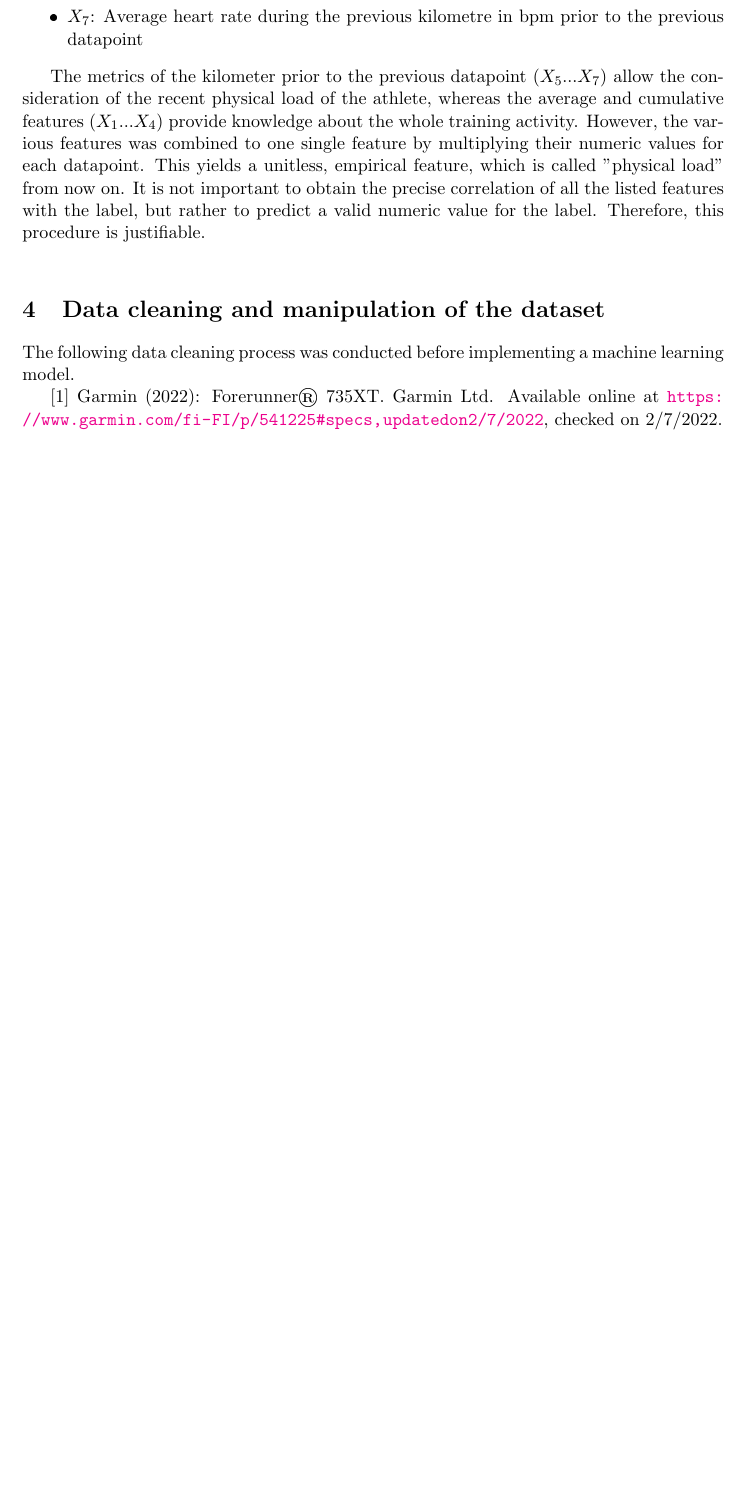
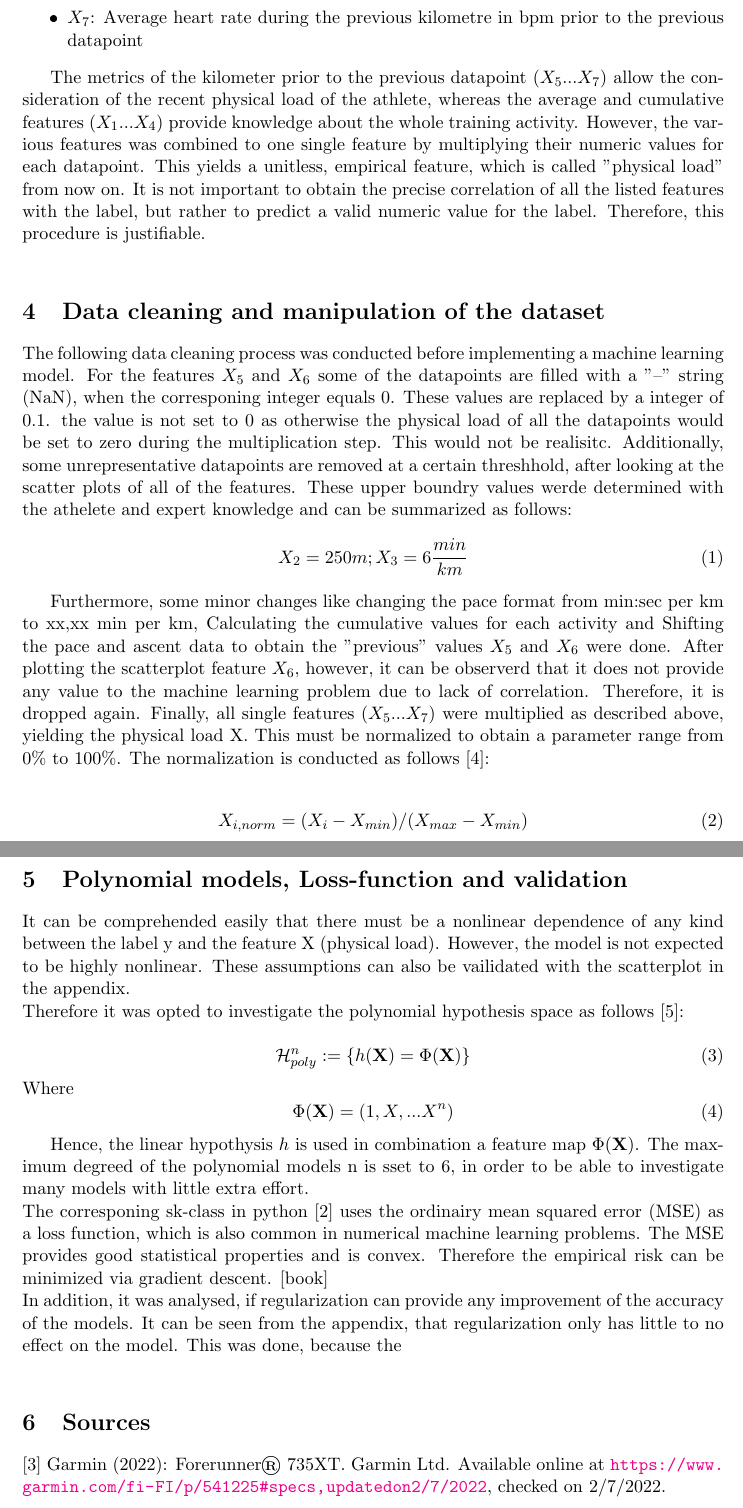
Before and after one commit to JuliusZ12/CS3240MachineLearning_project, a LaTeX document (Report Template-project/main.tex): part of page 2 of 2 before the commit and two parts of pages 2 and 3 of 3 after it, the two joined at a grey line, cut so that both start at the same text, the shorter picture padded with empty space. The pictures show the PDF file Report Template-project/main.pdf that the author committed with the source.

Commit message:
stage2_pre

```diff
--- a/Report Template-project/main.tex
+++ b/Report Template-project/main.tex
@@ -22,10 +22,10 @@
 
 \section{Problem formulation}
 \label{section: 1}
-The purpose of the derived machine learning algorithm is to yield a prediction model for the next running pace during the training activity of one individual athlete in minutes per kilometre at the instance of each completed kilometre. This then provides a guideline for the runner to either increase or decrease the current pace, based on the training goals.
+The purpose of the derived machine learning algorithm is to yield a prediction model for the next running pace during the training activity of one individual athlete in minutes per kilometre at the instance of each completed kilometre. This then provides a guideline for the runner to either increase or decrease the current pace, based on the training goals. During  the project the python libraries [1] and [2] were used.
 
 \section{Description of the dataset: Datapoints, label and features}
-The data set used in the project consists of 42 "running activities" obtained from a "Garmin 735XT" [1] smart watch, which was provided by the athlete.  Besides high resolution time series the watch provides a template of numerous metrics with average values for every kilometre after finishing one training session. The latter can be exported as an .csv- file for every activity and is used in the project.
+The data set used in the project consists of 42 "running activities" obtained from a "Garmin 735XT" [3] smart watch, which was provided by the athlete.  Besides high resolution time series the watch provides a template of numerous metrics with average values for every kilometre after finishing one training session. The latter can be exported as an .csv- file for every activity and is used in the project.
 To only take into account the current fitness condition of the athlete, it was opted to utilize a training period of the last 6 months, hence from the $1^{\text{st}}$ of August 2021 to the $1^{\text{st}}$ of February 2022\\
 One datapoint is the exact instance in time after a full kilometre has been finished, leading to a total amount of 395 datapoints before the data cleaning and manipulation process.\\
 The data of the first kilometre, during which the athlete is still in a warm up phase, is most often not very representative for the whole run. Therefore, it is omitted from the dataset. A similar justification can be made for the neglect of the last kilometre of an activity, which rarely constitutes a "fully completed kilometre".\\
@@ -47,11 +47,45 @@ Each activity of the above mentioned dataset contains 11 columns of metrics stor
 The metrics of the kilometer prior to the previous datapoint ($X_5 ... X_7$) allow the consideration of the recent physical load of the athlete, whereas the average and cumulative features ($X_1 ... X_4$) provide knowledge about the whole training activity.
 However, the various features was combined to one single feature by multiplying their numeric values for each datapoint. This yields a unitless, empirical feature, which is called "physical load" from now on.  It is not important to obtain the precise correlation of all the listed features with the label, but rather to predict a valid numeric value for the label. Therefore, this procedure is justifiable.\\
 
-
 \section{Data cleaning and manipulation of the dataset}
 The following  data cleaning process was conducted before implementing a machine learning model.
+For the features $X_5$ and $X_6$ some of the datapoints are filled with a "--" string (NaN), when the corresponing integer equals 0. These values are replaced by a integer of 0.1. the value is not set to 0 as otherwise the physical load of all the datapoints would be set to zero during the multiplication step. This would not be realisitc.
+Additionally, some unrepresentative datapoints are removed at a certain threshhold, after looking at the scatter plots of all of the features. These upper boundry values werde determined with the athelete and expert knowledge and can be summarized as follows:
+ \begin{align}
+	 X_2 = 250 m; X_3 = 6 \frac{min}{km}
+\end{align}
+
+Furthermore, some minor changes like changing the pace format from min:sec per km to xx,xx min per km, Calculating the cumulative values for each activity and Shifting the pace and ascent data to obtain the "previous" values $X_5$ and $X_6$ were done.
+After plotting the scatterplot feature  $X_6$, however, it can be observerd that it does not provide any value  to the machine learning problem due to lack of correlation. Therefore, it is dropped again.
+Finally, all single features ($X_5 ... X_7$) were multiplied as described above, yielding the physical load X. This must be normalized to obtain a parameter range from 0\% to 100\%.
+The normalization is conducted as follows [4]:
+
+ \begin{align}
+	 X_{i,norm} = (X_i-X_{min})/(X_{max}-X_{min})
+\end{align}
+
+\section{Polynomial models, Loss-function and validation}
+It can be comprehended easily that there must be a nonlinear dependence of any kind between the label y and the feature X (physical load). However, the model is not expected to be highly nonlinear. These assumptions can also be vailidated with the scatterplot in the appendix.\\
+Therefore it was opted to investigate the polynomial hypothesis space as follows [5]:
+
+ \begin{equation}
+	 \mathcal{H}_{poly}^n := \{h´(\textbf{X}) = \Phi(\textbf{X})\}
+\end{equation}
+Where
+\begin{equation}
+	 \Phi(\textbf{X}) = (1,X,...X^n)
+\end{equation}
+
+Hence, the linear hypothysis $h$ is used in combination a feature map $\Phi(\textbf{X})$. The maximum degreed of the polynomial models n is sset to 6, in order to be able to investigate many models with little extra effort.\\
+The corresponing sk-class in python [2] uses  the ordinairy mean squared error (MSE) as a loss function, which is also common in numerical machine learning problems. The MSE provides good statistical properties and is convex. Therefore the empirical risk can be minimized via gradient descent. [book] \\
+In addition, it was analysed, if regularization can provide any improvement of the accuracy of the models. It can be seen from the appendix, that regularization only has little to no effect on the model. This was done, because the \\
+Fil
 
 
-[1]	Garmin (2022): Forerunner® 735XT. Garmin Ltd. Available online at    			\url{https://www.garmin.com/fi-FI/p/541225#specs, updated on 2/7/2022}, checked on 2/7/2022.
+
+\section{Sources}
+
+
+[3]	Garmin (2022): Forerunner® 735XT. Garmin Ltd. Available online at    			\url{https://www.garmin.com/fi-FI/p/541225#specs, updated on 2/7/2022}, checked on 2/7/2022.
 
 \end{document}
```
Also changed, not shown: Report Template-project/main.pdf, 5 other files.
